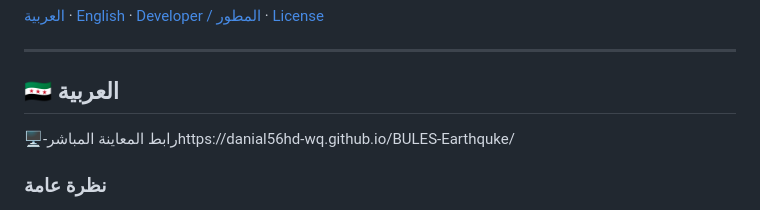
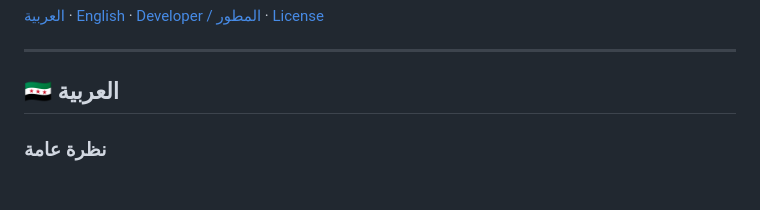
Before and after one commit to danial56hd-wq/BULES-Earthquke, a Markdown page: README.md, the part around the change. Drawn GitHub-style.

```diff
--- a/README.md
+++ b/README.md
@@ -13,7 +13,6 @@
 ---
 
 ## 🇸🇾 العربية
-🖥-رابط المعاينة المباشرhttps://danial56hd-wq.github.io/BULES-Earthquke/
 
 ### نظرة عامة
 **PULSE 4.1** تطبيق ويب تقدّمي (PWA) في ملف HTML واحد، لمراقبة النشاط الزلزالي والبركاني في العالم لحظة بلحظة. يعرض الخريطة بواجهة كاملة، وأسفلها آخر الأحداث اللحظية بكامل بياناتها، مع تحليلات وتنبيهات صوتية ومراقبة للمناطق. لا يحتاج إلى مفاتيح API ولا إلى خادم.
```
